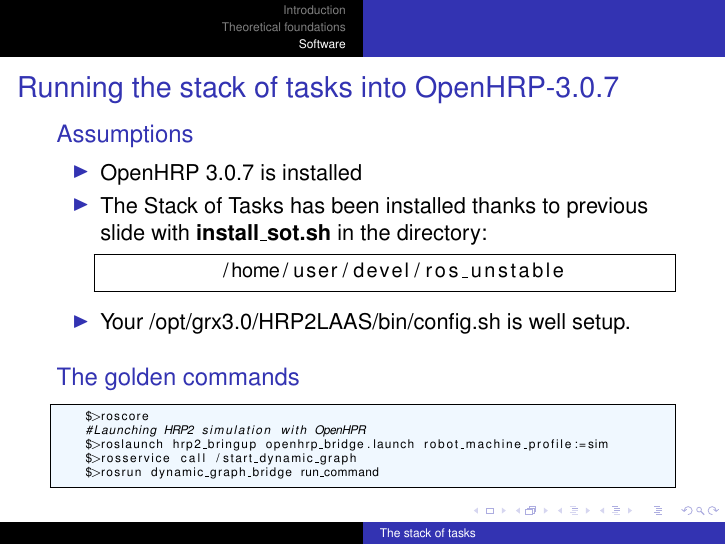
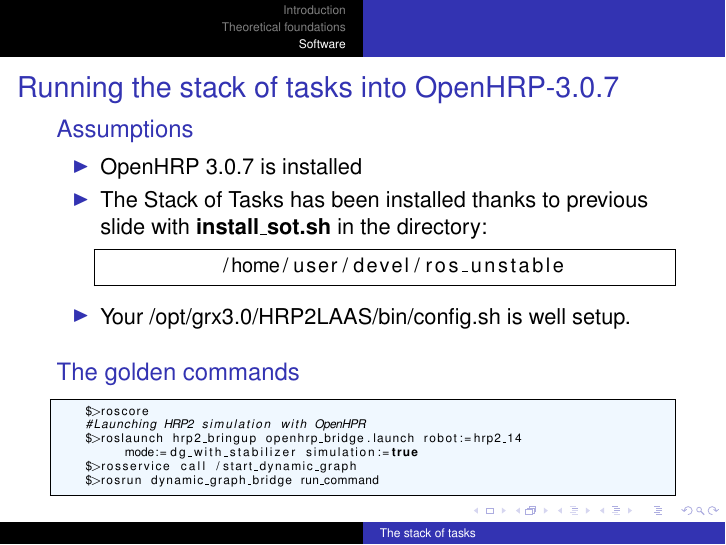
Before and after one commit to stack-of-tasks/sot-class, LaTeX slides (talk.tex, which reads slides.tex): page 115 of 127. Compiled offline with pdfLaTeX.

Commit message:
Update roslaunch command.

```diff
--- a/slides.tex
+++ b/slides.tex
@@ -833,7 +833,7 @@
   \begin{lstlisting}[language=bash,basicstyle=\tiny,backgroundcolor=\color{AliceBlue}, frame=single,showlines=false]
     $>roscore
     #Launching HRP2 simulation with OpenHPR
-    $>roslaunch hrp2_bringup openhrp_bridge.launch robot_machine_profile:=sim
+    $>roslaunch hrp2_bringup openhrp_bridge.launch robot:=hrp2_14 mode:=dg_with_stabilizer simulation:=true
     $>rosservice call /start_dynamic_graph
     $>rosrun dynamic_graph_bridge run_command
   \end{lstlisting}
```
